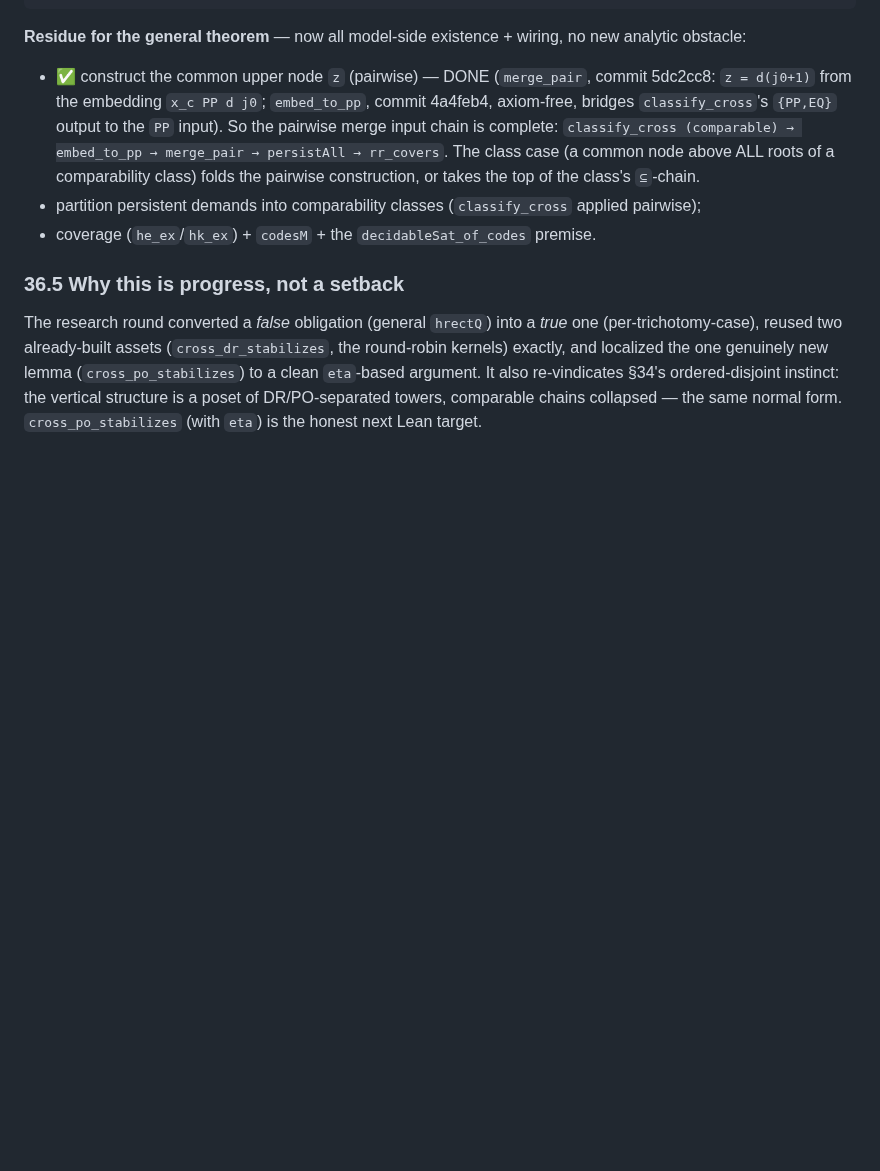
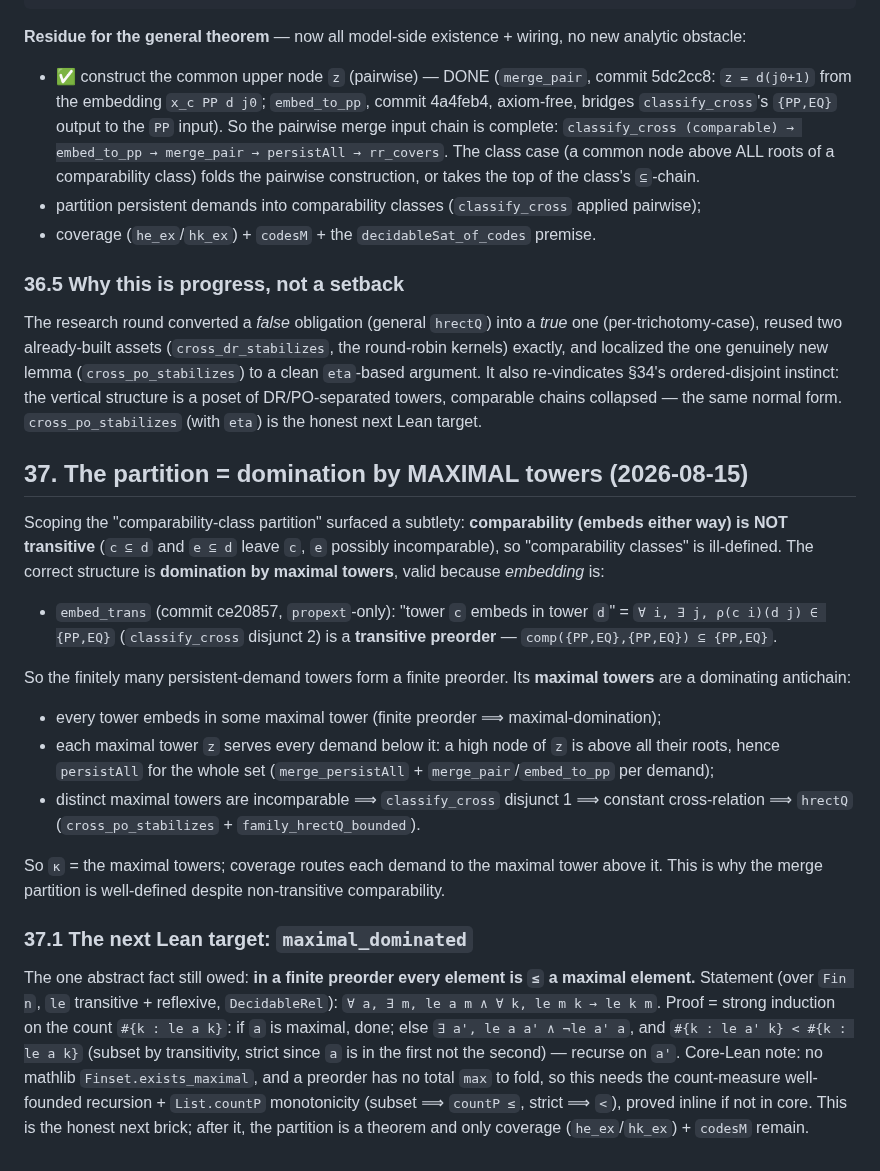
Before and after one commit to lambdamikel/alcircc5, a Markdown page: ASSEMBLY_DESIGN.md, the part around the change. Rendered like a GitHub page; blank space fills up the shorter version.

Commit message:
Docs: §37 — the partition is domination by maximal towers (embed_trans)
Records the partition structure. Comparability is not transitive, so
"comparability classes" is ill-defined; the correct structure is domination
by maximal towers, valid because embedding IS a transitive preorder
(embed_trans, commit ce20857). Maximal towers form a dominating antichain:
every demand embeds in a maximal tower (serves it by guard absorption), and
distinct maximal towers are incomparable (hrectQ-ready). The one abstract
fact still owed is maximal_dominated (finite preorder -> every element <= a
maximal element), sketched with its count-measure proof as the next brick.

Co-Authored-By: Claude Opus 4.8 <noreply@anthropic.com>

```diff
--- a/ASSEMBLY_DESIGN.md
+++ b/ASSEMBLY_DESIGN.md
@@ -2657,3 +2657,42 @@ genuinely new lemma (`cross_po_stabilizes`) to a clean `eta`-based argument. It
 also re-vindicates §34's ordered-disjoint instinct: the vertical structure is a
 poset of DR/PO-separated towers, comparable chains collapsed — the same normal
 form. `cross_po_stabilizes` (with `eta`) is the honest next Lean target.
+
+## 37. The partition = domination by MAXIMAL towers (2026-08-15)
+
+Scoping the "comparability-class partition" surfaced a subtlety: **comparability
+(embeds either way) is NOT transitive** (`c ⊆ d` and `e ⊆ d` leave `c`, `e`
+possibly incomparable), so "comparability classes" is ill-defined. The correct
+structure is **domination by maximal towers**, valid because *embedding* is:
+
+- `embed_trans` (commit ce20857, `propext`-only): "tower `c` embeds in tower `d`"
+  = `∀ i, ∃ j, ρ(c i)(d j) ∈ {PP,EQ}` (`classify_cross` disjunct 2) is a
+  **transitive preorder** — `comp({PP,EQ},{PP,EQ}) ⊆ {PP,EQ}`.
+
+So the finitely many persistent-demand towers form a finite preorder. Its
+**maximal towers** are a dominating antichain:
+- every tower embeds in some maximal tower (finite preorder ⟹ maximal-domination);
+- each maximal tower `z` serves every demand below it: a high node of `z` is above
+  all their roots, hence `persistAll` for the whole set (`merge_persistAll` +
+  `merge_pair`/`embed_to_pp` per demand);
+- distinct maximal towers are incomparable ⟹ `classify_cross` disjunct 1 ⟹
+  constant cross-relation ⟹ `hrectQ` (`cross_po_stabilizes` + `family_hrectQ_bounded`).
+
+So `κ` = the maximal towers; coverage routes each demand to the maximal tower
+above it. This is why the merge partition is well-defined despite non-transitive
+comparability.
+
+### 37.1 The next Lean target: `maximal_dominated`
+
+The one abstract fact still owed: **in a finite preorder every element is `≤` a
+maximal element.** Statement (over `Fin n`, `le` transitive + reflexive,
+`DecidableRel`):
+`∀ a, ∃ m, le a m ∧ ∀ k, le m k → le k m`.
+Proof = strong induction on the count `#{k : le a k}`: if `a` is maximal, done;
+else `∃ a', le a a' ∧ ¬le a' a`, and `#{k : le a' k} < #{k : le a k}` (subset by
+transitivity, strict since `a` is in the first not the second) — recurse on `a'`.
+Core-Lean note: no mathlib `Finset.exists_maximal`, and a preorder has no total
+`max` to fold, so this needs the count-measure well-founded recursion +
+`List.countP` monotonicity (subset ⟹ `countP ≤`, strict ⟹ `<`), proved inline
+if not in core. This is the honest next brick; after it, the partition is a
+theorem and only coverage (`he_ex`/`hk_ex`) + `codesM` remain.
```
